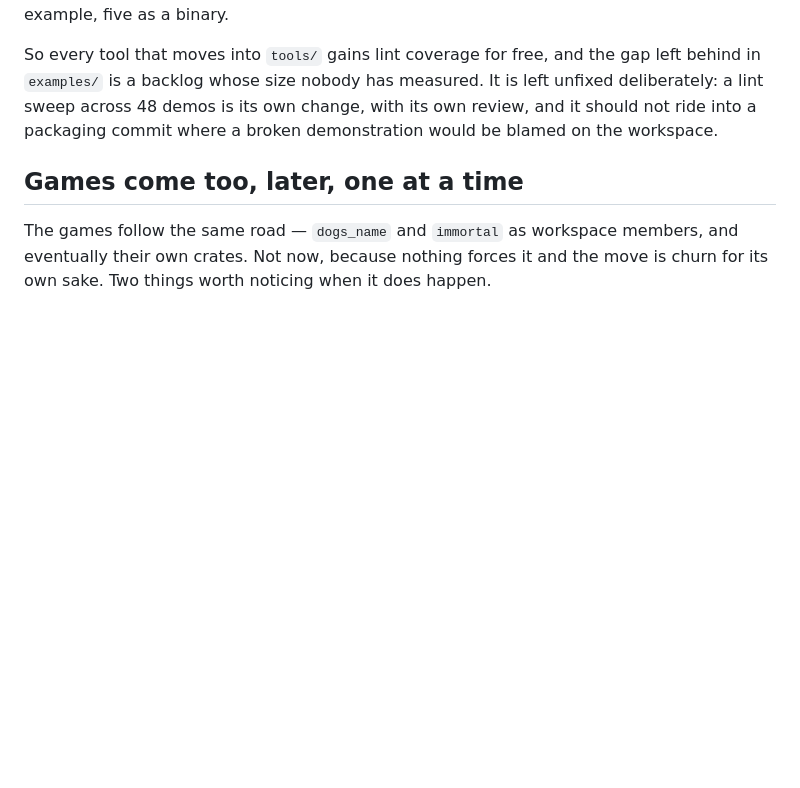
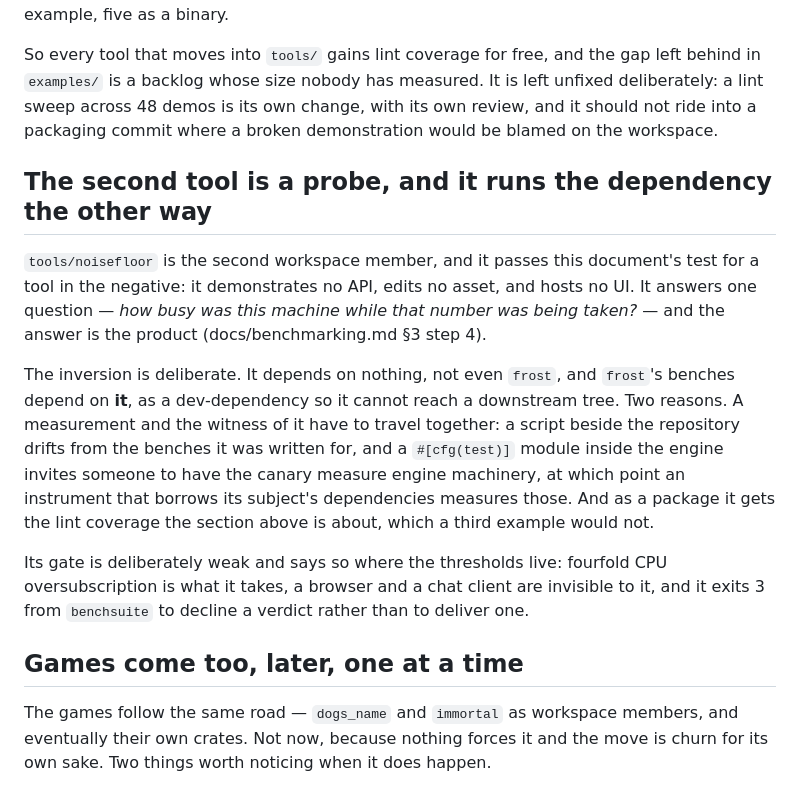
Before and after one commit to perlindgren/frost, a Markdown page: docs/tooling.md, the part around the change. Rendered like a GitHub page; blank space fills up the shorter version.

```diff
--- a/docs/tooling.md
+++ b/docs/tooling.md
@@ -147,6 +147,28 @@ left unfixed deliberately: a lint sweep across 48 demos is its own change, with
 its own review, and it should not ride into a packaging commit where a broken
 demonstration would be blamed on the workspace.
 
+## The second tool is a probe, and it runs the dependency the other way
+
+`tools/noisefloor` is the second workspace member, and it passes this
+document's test for a tool in the negative: it demonstrates no API, edits no
+asset, and hosts no UI. It answers one question — *how busy was this machine
+while that number was being taken?* — and the answer is the product
+(docs/benchmarking.md §3 step 4).
+
+The inversion is deliberate. It depends on nothing, not even `frost`, and
+`frost`'s benches depend on **it**, as a dev-dependency so it cannot reach a
+downstream tree. Two reasons. A measurement and the witness of it have to
+travel together: a script beside the repository drifts from the benches it was
+written for, and a `#[cfg(test)]` module inside the engine invites someone to
+have the canary measure engine machinery, at which point an instrument that
+borrows its subject's dependencies measures those. And as a package it gets the
+lint coverage the section above is about, which a third example would not.
+
+Its gate is deliberately weak and says so where the thresholds live: fourfold
+CPU oversubscription is what it takes, a browser and a chat client are
+invisible to it, and it exits 3 from `benchsuite` to decline a verdict rather
+than to deliver one.
+
 ## Games come too, later, one at a time
 
 The games follow the same road — `dogs_name` and `immortal` as workspace
```
Also changed, not shown: ARCHITECTURE.md (+8 -3 lines), docs/benchmarking.md (+43 -0 lines).
